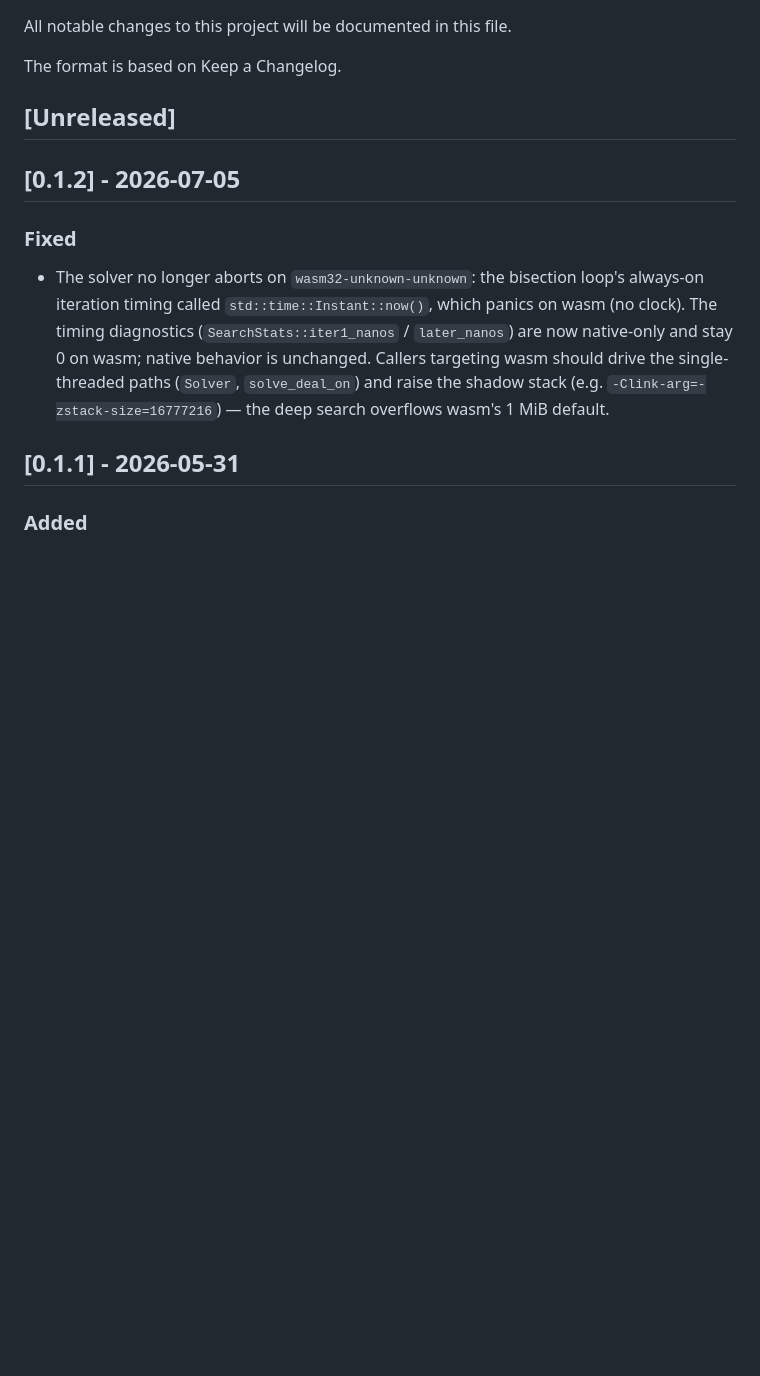
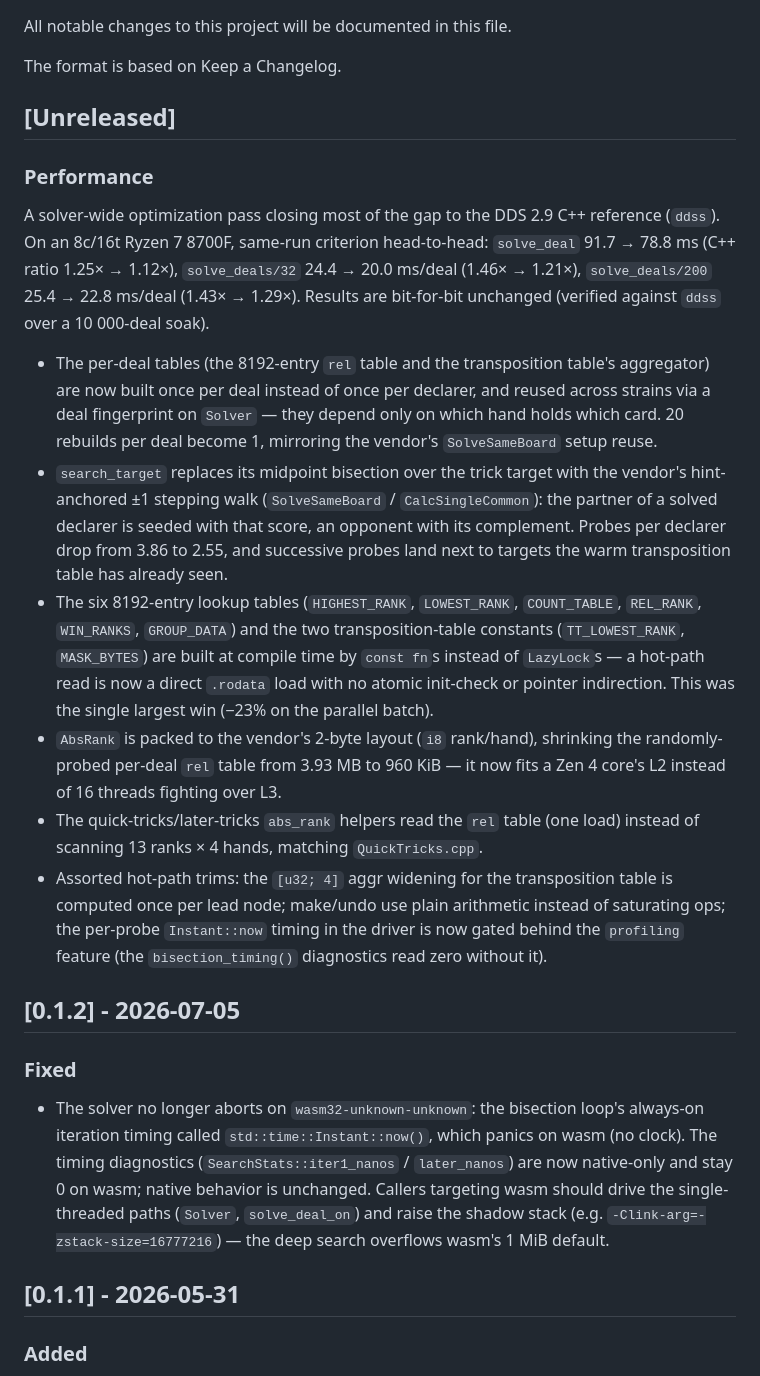
Before and after one commit to jdh8/pons-dds, a Markdown page: CHANGELOG.md, the part around the change. GitHub-like rendering; blank space fills up the shorter version.

Commit message:
docs(changelog): record the optimization pass
Co-Authored-By: Claude Fable 5 <noreply@anthropic.com>

```diff
--- a/CHANGELOG.md
+++ b/CHANGELOG.md
@@ -5,6 +5,46 @@ All notable changes to this project will be documented in this file.
 The format is based on Keep a Changelog.
 
 ## [Unreleased]
+
+### Performance
+
+A solver-wide optimization pass closing most of the gap to the DDS 2.9 C++
+reference (`ddss`). On an 8c/16t Ryzen 7 8700F, same-run criterion
+head-to-head: `solve_deal` 91.7 → 78.8 ms (C++ ratio 1.25× → 1.12×),
+`solve_deals/32` 24.4 → 20.0 ms/deal (1.46× → 1.21×), `solve_deals/200`
+25.4 → 22.8 ms/deal (1.43× → 1.29×). Results are bit-for-bit unchanged
+(verified against `ddss` over a 10 000-deal soak).
+
+- The per-deal tables (the 8192-entry `rel` table and the transposition
+  table's aggregator) are now built once per deal instead of once per
+  declarer, and reused across strains via a deal fingerprint on `Solver` —
+  they depend only on which hand holds which card. 20 rebuilds per deal
+  become 1, mirroring the vendor's `SolveSameBoard` setup reuse.
+- `search_target` replaces its midpoint bisection over the trick target
+  with the vendor's hint-anchored ±1 stepping walk (`SolveSameBoard` /
+  `CalcSingleCommon`): the partner of a solved declarer is seeded with that
+  score, an opponent with its complement. Probes per declarer drop from
+  3.86 to 2.55, and successive probes land next to targets the warm
+  transposition table has already seen.
+- The six 8192-entry lookup tables (`HIGHEST_RANK`, `LOWEST_RANK`,
+  `COUNT_TABLE`, `REL_RANK`, `WIN_RANKS`, `GROUP_DATA`) and the two
+  transposition-table constants (`TT_LOWEST_RANK`, `MASK_BYTES`) are built
+  at compile time by `const fn`s instead of `LazyLock`s — a hot-path read
+  is now a direct `.rodata` load with no atomic init-check or pointer
+  indirection. This was the single largest win (−23% on the parallel
+  batch).
+- `AbsRank` is packed to the vendor's 2-byte layout (`i8` rank/hand),
+  shrinking the randomly-probed per-deal `rel` table from 3.93 MB to
+  960 KiB — it now fits a Zen 4 core's L2 instead of 16 threads fighting
+  over L3.
+- The quick-tricks/later-tricks `abs_rank` helpers read the `rel` table
+  (one load) instead of scanning 13 ranks × 4 hands, matching
+  `QuickTricks.cpp`.
+- Assorted hot-path trims: the `[u32; 4]` aggr widening for the
+  transposition table is computed once per lead node; make/undo use plain
+  arithmetic instead of saturating ops; the per-probe `Instant::now`
+  timing in the driver is now gated behind the `profiling` feature (the
+  `bisection_timing()` diagnostics read zero without it).
 
 ## [0.1.2] - 2026-07-05
 
```
